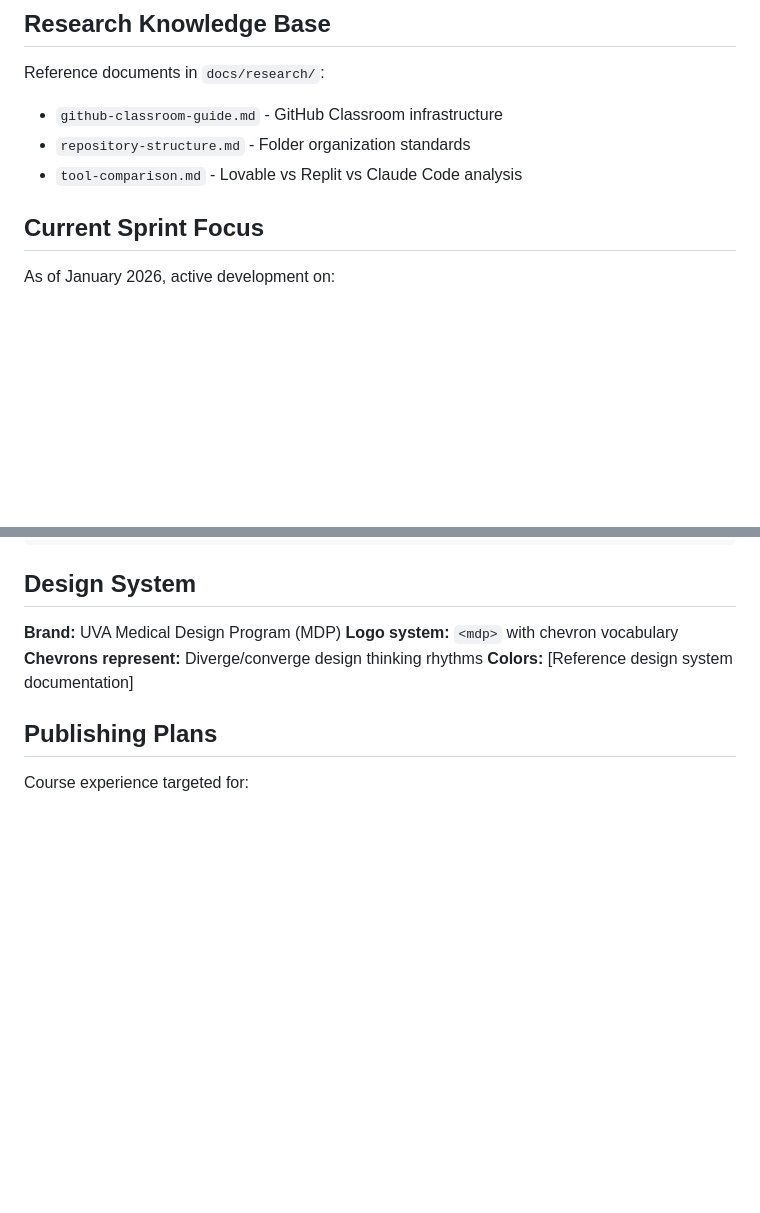
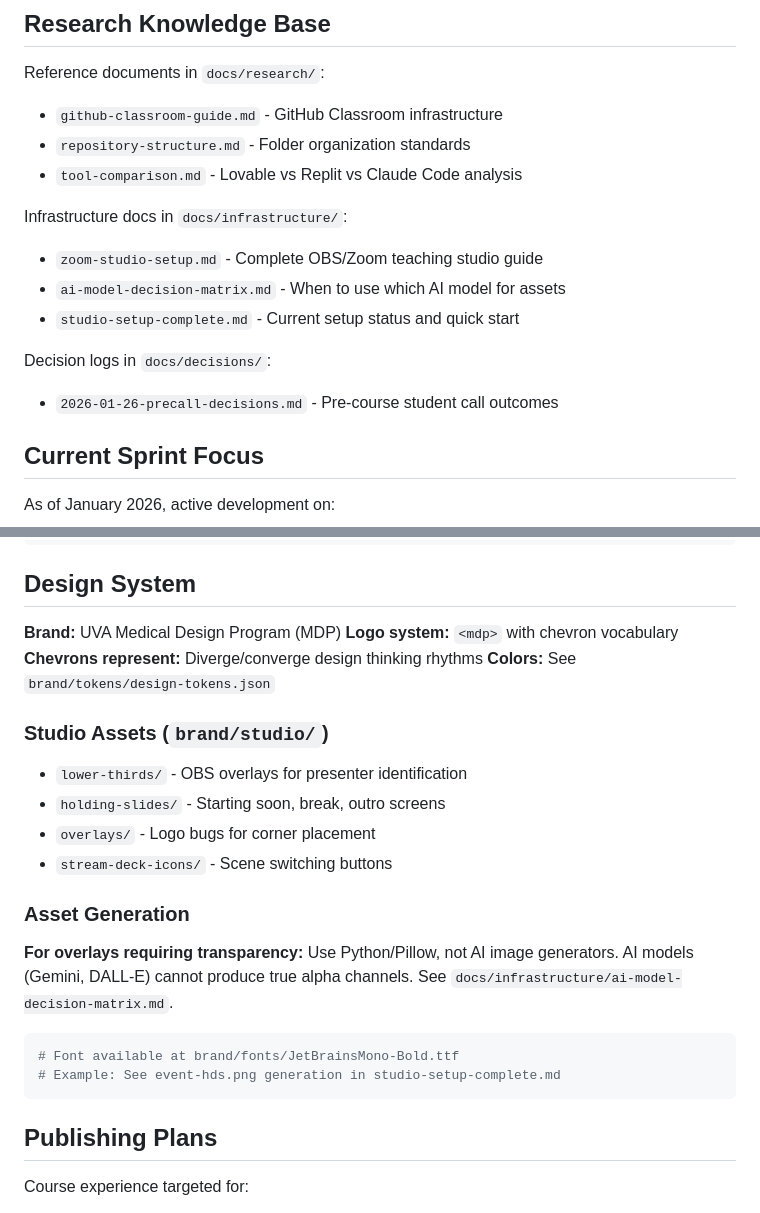
Before and after one commit to uva-medical-design/health-design-sprint, a Markdown page: CLAUDE.md, 2 parts joined by grey strips. Rendered like a GitHub page; blank space fills up the shorter version.

Commit message:
docs: Update CLAUDE.md with infrastructure, decisions, and studio asset references

````diff
--- a/CLAUDE.md
+++ b/CLAUDE.md
@@ -71,6 +71,14 @@ Reference documents in `docs/research/`:
 - `repository-structure.md` - Folder organization standards
 - `tool-comparison.md` - Lovable vs Replit vs Claude Code analysis
 
+Infrastructure docs in `docs/infrastructure/`:
+- `zoom-studio-setup.md` - Complete OBS/Zoom teaching studio guide
+- `ai-model-decision-matrix.md` - When to use which AI model for assets
+- `studio-setup-complete.md` - Current setup status and quick start
+
+Decision logs in `docs/decisions/`:
+- `2026-01-26-precall-decisions.md` - Pre-course student call outcomes
+
 ## Current Sprint Focus
 
 As of January 2026, active development on:
@@ -110,7 +118,21 @@ docs/research/[topic-name].md
 **Brand:** UVA Medical Design Program (MDP)
 **Logo system:** `<mdp>` with chevron vocabulary
 **Chevrons represent:** Diverge/converge design thinking rhythms
-**Colors:** [Reference design system documentation]
+**Colors:** See `brand/tokens/design-tokens.json`
+
+### Studio Assets (`brand/studio/`)
+- `lower-thirds/` - OBS overlays for presenter identification
+- `holding-slides/` - Starting soon, break, outro screens
+- `overlays/` - Logo bugs for corner placement
+- `stream-deck-icons/` - Scene switching buttons
+
+### Asset Generation
+**For overlays requiring transparency:** Use Python/Pillow, not AI image generators. AI models (Gemini, DALL-E) cannot produce true alpha channels. See `docs/infrastructure/ai-model-decision-matrix.md`.
+
+```bash
+# Font available at brand/fonts/JetBrainsMono-Bold.ttf
+# Example: See event-hds.png generation in studio-setup-complete.md
+```
 
 ## Publishing Plans
 
````
Also changed, not shown: other parts of CLAUDE.md (+1 -1 lines).
